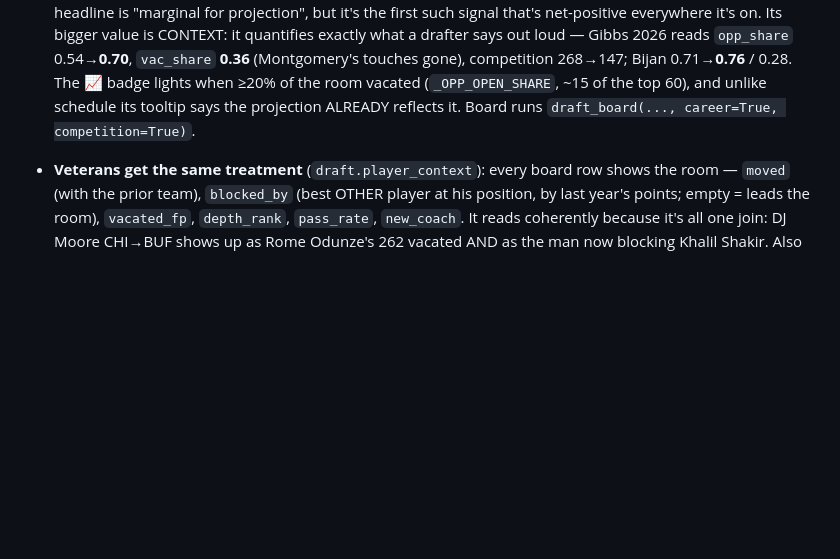
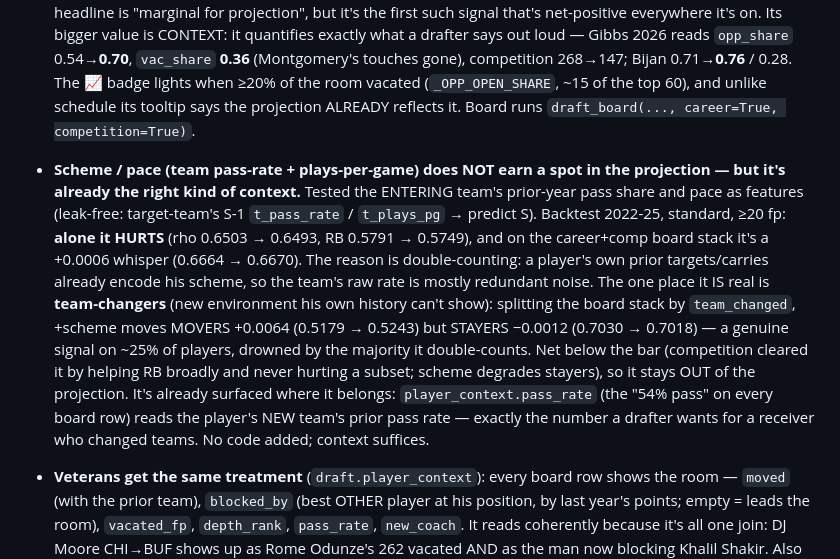
Before and after one commit to MonsoudZ/fantasy-data, a Markdown page: CLAUDE.md, the part around the change. Rendered like a GitHub page; blank space fills up the shorter version.

Commit message:
docs: record the scheme/pass-rate finding — measured, kept as context only
Tested the entering team's prior pass rate + pace as projection features.
Alone it hurts (rho 0.6503->0.6493, RB worse); on the career+comp stack it's a
+0.0006 whisper. Double-counting: a player's own prior volume already encodes
his scheme. Real signal only for team-changers (movers +0.0064, stayers -0.0012),
below the bar. Stays out of the projection; pass_rate remains the board context
it already is (new team's prior rate, shown per row). No code change.

Co-Authored-By: Claude Opus 4.8 <noreply@anthropic.com>

```diff
--- a/CLAUDE.md
+++ b/CLAUDE.md
@@ -302,6 +302,23 @@ python -m ffdata.web                                # http://127.0.0.1:8000
   The 📈 badge lights when ≥20% of the room vacated (`_OPP_OPEN_SHARE`, ~15 of the
   top 60), and unlike schedule its tooltip says the projection ALREADY reflects
   it. Board runs `draft_board(..., career=True, competition=True)`.
+- **Scheme / pace (team pass-rate + plays-per-game) does NOT earn a spot in the
+  projection — but it's already the right kind of context.** Tested the ENTERING
+  team's prior-year pass share and pace as features (leak-free: target-team's
+  S-1 `t_pass_rate` / `t_plays_pg` → predict S). Backtest 2022-25, standard,
+  ≥20 fp: **alone it HURTS** (rho 0.6503 → 0.6493, RB 0.5791 → 0.5749), and on
+  the career+comp board stack it's a +0.0006 whisper (0.6664 → 0.6670). The
+  reason is double-counting: a player's own prior targets/carries already encode
+  his scheme, so the team's raw rate is mostly redundant noise. The one place it
+  IS real is **team-changers** (new environment his own history can't show):
+  splitting the board stack by `team_changed`, +scheme moves MOVERS +0.0064
+  (0.5179 → 0.5243) but STAYERS −0.0012 (0.7030 → 0.7018) — a genuine signal on
+  ~25% of players, drowned by the majority it double-counts. Net below the bar
+  (competition cleared it by helping RB broadly and never hurting a subset;
+  scheme degrades stayers), so it stays OUT of the projection. It's already
+  surfaced where it belongs: `player_context.pass_rate` (the "54% pass" on every
+  board row) reads the player's NEW team's prior pass rate — exactly the number a
+  drafter wants for a receiver who changed teams. No code added; context suffices.
 - **Veterans get the same treatment** (`draft.player_context`): every board row
   shows the room — `moved` (with the prior team), `blocked_by` (best OTHER
   player at his position, by last year's points; empty = leads the room),
```
